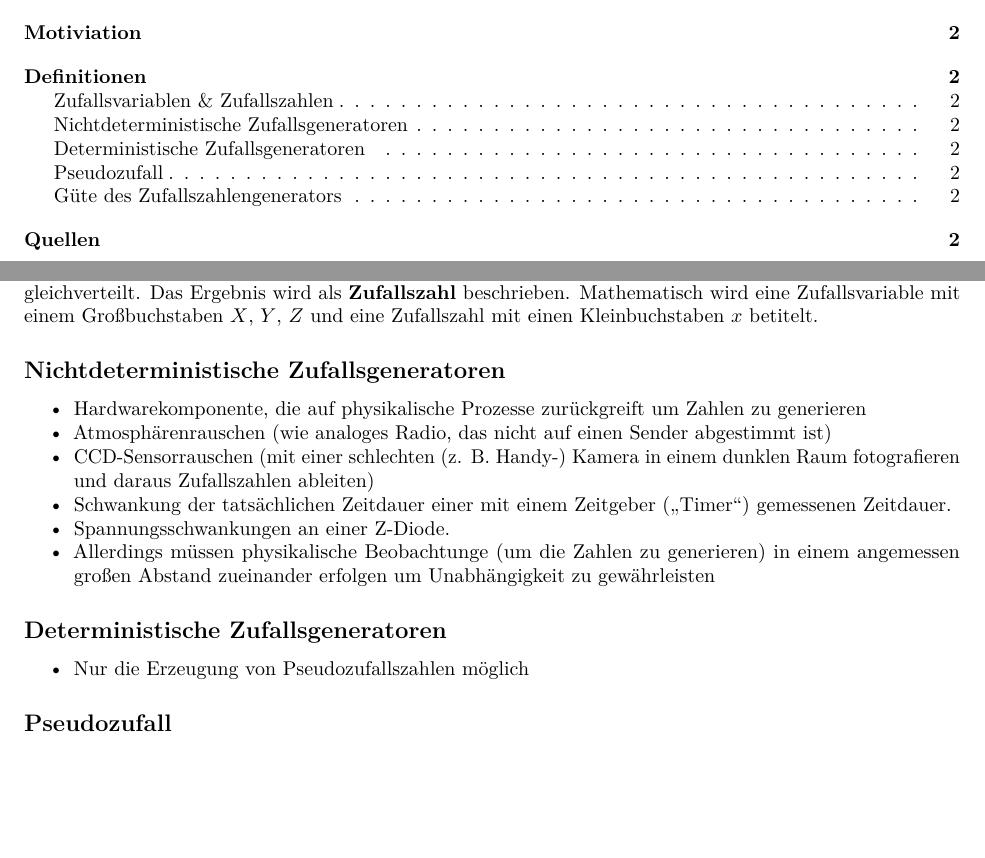
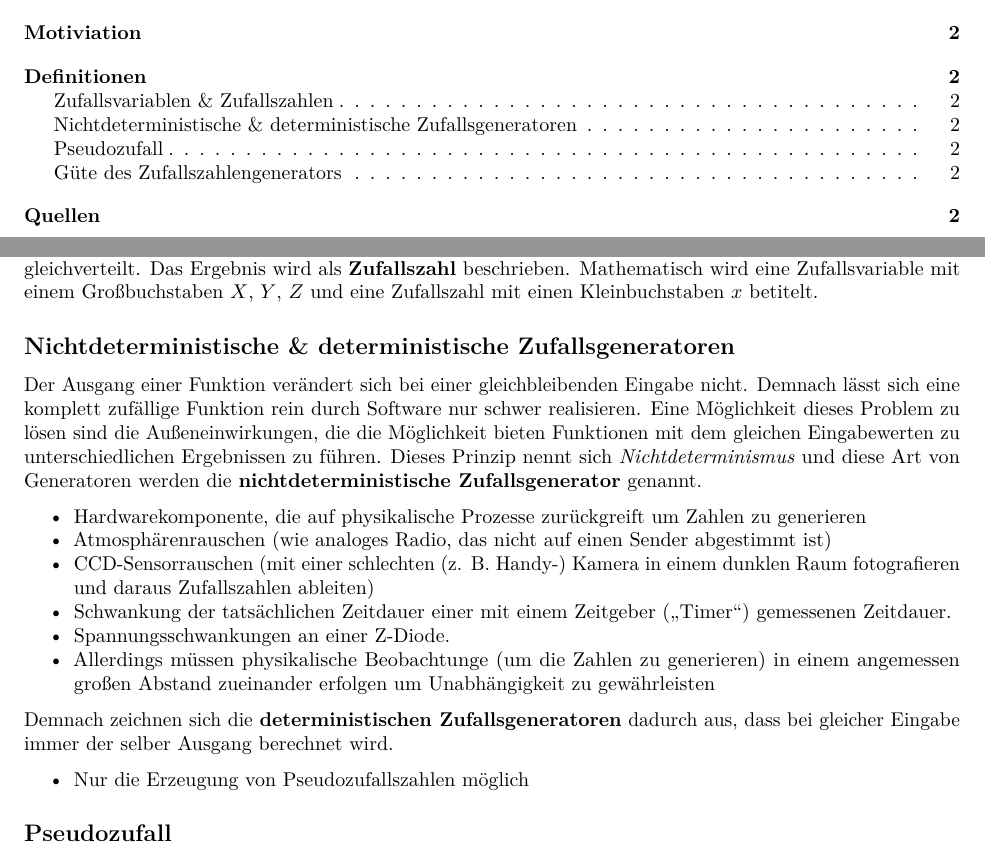
Before and after one commit to comnGuy/Simulation-von-Zufallszahlen, an R Markdown document (sim_zv.Rmd): two parts of pages 1 and 2 of 2, joined at a grey line, cut so that both start at the same text, the shorter picture padded with empty space. Rendered offline with R 4.5, knitr and Pandoc, then LaTeX, with nearby package versions.

Commit message:
Kleiner Erklärung von Nichtdeterministische & deterministische Zufallsgeneratoren

```diff
--- a/sim_zv.Rmd
+++ b/sim_zv.Rmd
@@ -22,16 +22,20 @@ Um möglichen Verwirrungen vorzubeugen, werden in diesen Kapitel Begrifflichkeit
 ## Zufallsvariablen \& Zufallszahlen
 Eine \textbf{Zufallsvariable} ist eine Variable, die die Wahrscheinlichkeit eines noch nicht durchgeführten Experiments beschreibt. Beispielsweise kann solch eine Zufallsvariable den Wurf eines fairen sechseitigen Würfels beschreiben. Die Wahrscheinlichkeit für den Ausgang eines bestimmten Ergebnis ist in diesem Beispiel gleichverteilt. Das Ergebnis wird als \textbf{Zufallszahl} beschrieben. Mathematisch wird eine Zufallsvariable mit einem Großbuchstaben $X$, $Y$, $Z$ und eine Zufallszahl mit einen Kleinbuchstaben $x$ betitelt.
 
-## Nichtdeterministische Zufallsgeneratoren
-- Hardwarekomponente, die auf physikalische Prozesse zurückgreift um Zahlen zu generieren
-- Atmosphärenrauschen (wie analoges Radio, das nicht auf einen Sender abgestimmt ist)
-- CCD-Sensorrauschen (mit einer schlechten (z. B. Handy-) Kamera in einem dunklen Raum fotografieren und daraus Zufallszahlen ableiten)
-- Schwankung der tatsächlichen Zeitdauer einer mit einem Zeitgeber („Timer“) gemessenen Zeitdauer.
-- Spannungsschwankungen an einer Z-Diode.
-- Allerdings müssen physikalische Beobachtunge (um die Zahlen zu generieren) in einem angemessen großen Abstand zueinander erfolgen um Unabhängigkeit zu gewährleisten
+## Nichtdeterministische \& deterministische Zufallsgeneratoren
+Der Ausgang einer Funktion verändert sich bei einer gleichbleibenden Eingabe nicht. Demnach lässt sich eine komplett zufällige Funktion rein durch Software nur schwer realisieren. Eine Möglichkeit dieses Problem zu lösen sind die Außeneinwirkungen, die die Möglichkeit bieten Funktionen mit dem gleichen Eingabewerten zu unterschiedlichen Ergebnissen zu führen. Dieses Prinzip nennt sich \emph{Nichtdeterminismus} und diese Art von Generatoren werden die \textbf{nichtdeterministische Zufallsgenerator} genannt.
 
-## Deterministische Zufallsgeneratoren
-- Nur die Erzeugung von Pseudozufallszahlen möglich
+* Hardwarekomponente, die auf physikalische Prozesse zurückgreift um Zahlen zu generieren
+* Atmosphärenrauschen (wie analoges Radio, das nicht auf einen Sender abgestimmt ist)
+* CCD-Sensorrauschen (mit einer schlechten (z. B. Handy-) Kamera in einem dunklen Raum fotografieren und daraus Zufallszahlen ableiten)
+* Schwankung der tatsächlichen Zeitdauer einer mit einem Zeitgeber („Timer“) gemessenen Zeitdauer.
+* Spannungsschwankungen an einer Z-Diode.
+* Allerdings müssen physikalische Beobachtunge (um die Zahlen zu generieren) in einem angemessen großen Abstand zueinander erfolgen um Unabhängigkeit zu gewährleisten
+
+Demnach zeichnen sich die \textbf{deterministischen Zufallsgeneratoren} dadurch aus, dass bei gleicher Eingabe immer der selber Ausgang berechnet wird.
+
+* Nur die Erzeugung von Pseudozufallszahlen möglich
+
 
 ## Pseudozufall
 Pseudozufall ...
```
